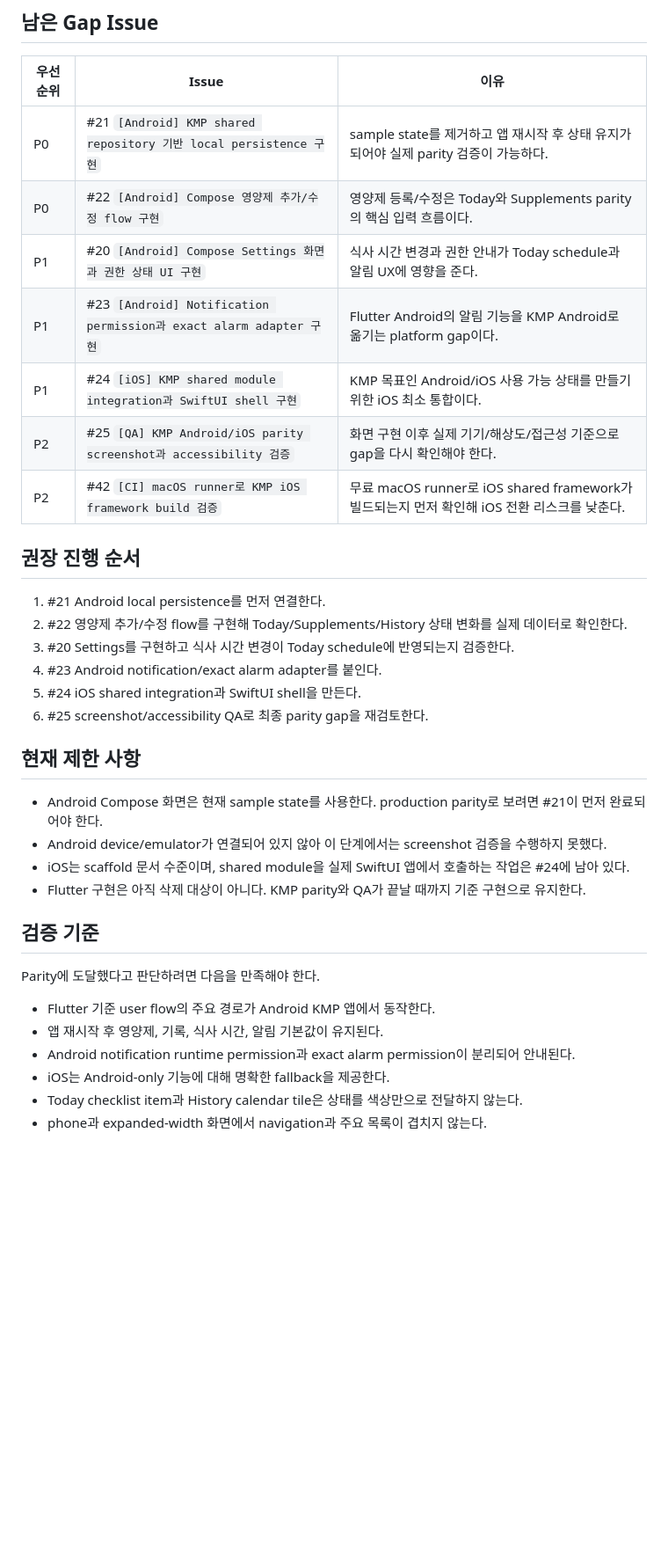
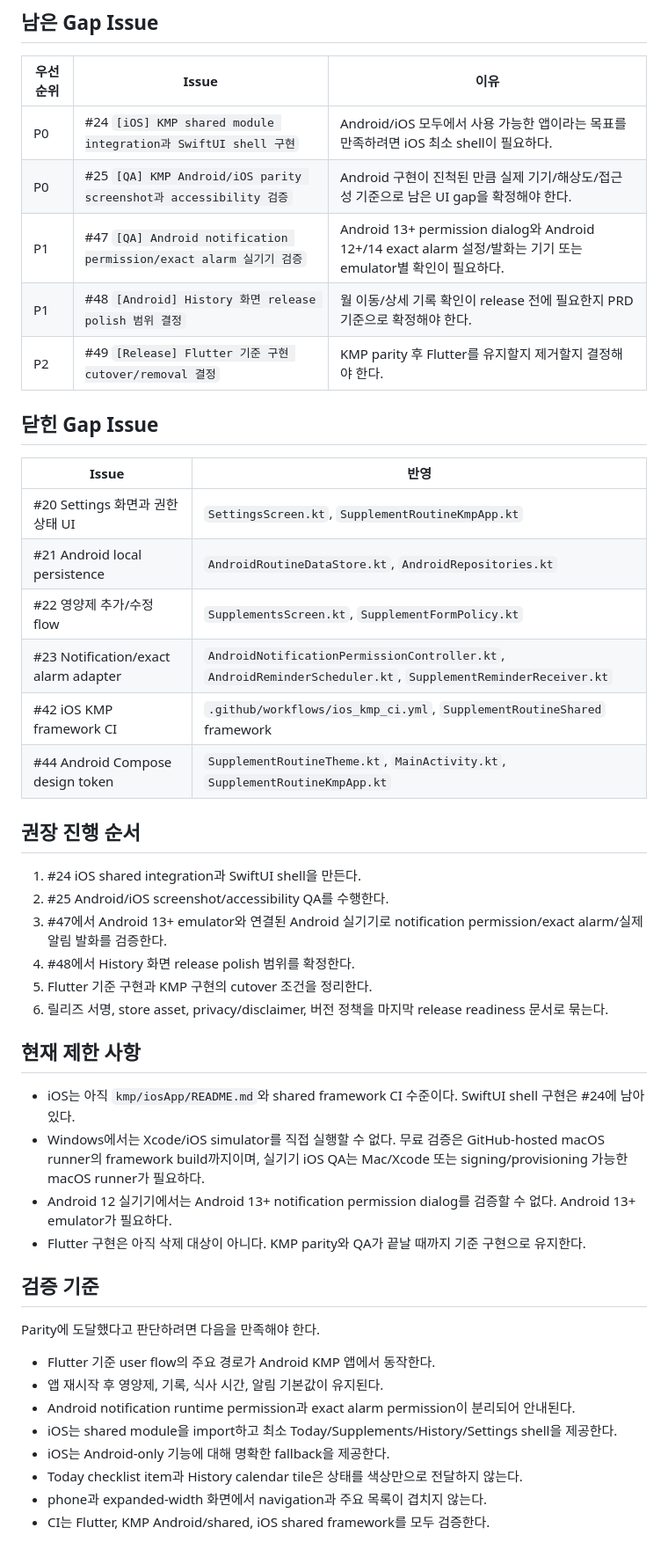
Before and after one commit to Jiyeong-kor/supplement_routine, a Markdown page: docs/kmp_parity_check.md, the part around one of its changes. Shown at 88% size. Drawn GitHub-style; blank space fills up the shorter version.

```diff
--- a/docs/kmp_parity_check.md
+++ b/docs/kmp_parity_check.md
@@ -50,28 +57,37 @@
 
 | 우선순위 | Issue | 이유 |
 | --- | --- | --- |
-| P0 | #21 `[Android] KMP shared repository 기반 local persistence 구현` | sample state를 제거하고 앱 재시작 후 상태 유지가 되어야 실제 parity 검증이 가능하다. |
-| P0 | #22 `[Android] Compose 영양제 추가/수정 flow 구현` | 영양제 등록/수정은 Today와 Supplements parity의 핵심 입력 흐름이다. |
-| P1 | #20 `[Android] Compose Settings 화면과 권한 상태 UI 구현` | 식사 시간 변경과 권한 안내가 Today schedule과 알림 UX에 영향을 준다. |
-| P1 | #23 `[Android] Notification permission과 exact alarm adapter 구현` | Flutter Android의 알림 기능을 KMP Android로 옮기는 platform gap이다. |
-| P1 | #24 `[iOS] KMP shared module integration과 SwiftUI shell 구현` | KMP 목표인 Android/iOS 사용 가능 상태를 만들기 위한 iOS 최소 통합이다. |
-| P2 | #25 `[QA] KMP Android/iOS parity screenshot과 accessibility 검증` | 화면 구현 이후 실제 기기/해상도/접근성 기준으로 gap을 다시 확인해야 한다. |
-| P2 | #42 `[CI] macOS runner로 KMP iOS framework build 검증` | 무료 macOS runner로 iOS shared framework가 빌드되는지 먼저 확인해 iOS 전환 리스크를 낮춘다. |
+| P0 | #24 `[iOS] KMP shared module integration과 SwiftUI shell 구현` | Android/iOS 모두에서 사용 가능한 앱이라는 목표를 만족하려면 iOS 최소 shell이 필요하다. |
+| P0 | #25 `[QA] KMP Android/iOS parity screenshot과 accessibility 검증` | Android 구현이 진척된 만큼 실제 기기/해상도/접근성 기준으로 남은 UI gap을 확정해야 한다. |
+| P1 | #47 `[QA] Android notification permission/exact alarm 실기기 검증` | Android 13+ permission dialog와 Android 12+/14 exact alarm 설정/발화는 기기 또는 emulator별 확인이 필요하다. |
+| P1 | #48 `[Android] History 화면 release polish 범위 결정` | 월 이동/상세 기록 확인이 release 전에 필요한지 PRD 기준으로 확정해야 한다. |
+| P2 | #49 `[Release] Flutter 기준 구현 cutover/removal 결정` | KMP parity 후 Flutter를 유지할지 제거할지 결정해야 한다. |
+
+## 닫힌 Gap Issue
+
+| Issue | 반영 |
+| --- | --- |
+| #20 Settings 화면과 권한 상태 UI | `SettingsScreen.kt`, `SupplementRoutineKmpApp.kt` |
+| #21 Android local persistence | `AndroidRoutineDataStore.kt`, `AndroidRepositories.kt` |
+| #22 영양제 추가/수정 flow | `SupplementsScreen.kt`, `SupplementFormPolicy.kt` |
+| #23 Notification/exact alarm adapter | `AndroidNotificationPermissionController.kt`, `AndroidReminderScheduler.kt`, `SupplementReminderReceiver.kt` |
+| #42 iOS KMP framework CI | `.github/workflows/ios_kmp_ci.yml`, `SupplementRoutineShared` framework |
+| #44 Android Compose design token | `SupplementRoutineTheme.kt`, `MainActivity.kt`, `SupplementRoutineKmpApp.kt` |
 
 ## 권장 진행 순서
 
-1. #21 Android local persistence를 먼저 연결한다.
-2. #22 영양제 추가/수정 flow를 구현해 Today/Supplements/History 상태 변화를 실제 데이터로 확인한다.
-3. #20 Settings를 구현하고 식사 시간 변경이 Today schedule에 반영되는지 검증한다.
-4. #23 Android notification/exact alarm adapter를 붙인다.
-5. #24 iOS shared integration과 SwiftUI shell을 만든다.
-6. #25 screenshot/accessibility QA로 최종 parity gap을 재검토한다.
+1. #24 iOS shared integration과 SwiftUI shell을 만든다.
+2. #25 Android/iOS screenshot/accessibility QA를 수행한다.
+3. #47에서 Android 13+ emulator와 연결된 Android 실기기로 notification permission/exact alarm/실제 알림 발화를 검증한다.
+4. #48에서 History 화면 release polish 범위를 확정한다.
+5. Flutter 기준 구현과 KMP 구현의 cutover 조건을 정리한다.
+6. 릴리즈 서명, store asset, privacy/disclaimer, 버전 정책을 마지막 release readiness 문서로 묶는다.
 
 ## 현재 제한 사항
 
-- Android Compose 화면은 현재 sample state를 사용한다. production parity로 보려면 #21이 먼저 완료되어야 한다.
-- Android device/emulator가 연결되어 있지 않아 이 단계에서는 screenshot 검증을 수행하지 못했다.
-- iOS는 scaffold 문서 수준이며, shared module을 실제 SwiftUI 앱에서 호출하는 작업은 #24에 남아 있다.
+- iOS는 아직 `kmp/iosApp/README.md`와 shared framework CI 수준이다. SwiftUI shell 구현은 #24에 남아 있다.
+- Windows에서는 Xcode/iOS simulator를 직접 실행할 수 없다. 무료 검증은 GitHub-hosted macOS runner의 framework build까지이며, 실기기 iOS QA는 Mac/Xcode 또는 signing/provisioning 가능한 macOS runner가 필요하다.
+- Android 12 실기기에서는 Android 13+ notification permission dialog를 검증할 수 없다. Android 13+ emulator가 필요하다.
 - Flutter 구현은 아직 삭제 대상이 아니다. KMP parity와 QA가 끝날 때까지 기준 구현으로 유지한다.
 
 ## 검증 기준
@@ -81,6 +97,8 @@ Parity에 도달했다고 판단하려면 다음을 만족해야 한다.
 - Flutter 기준 user flow의 주요 경로가 Android KMP 앱에서 동작한다.
 - 앱 재시작 후 영양제, 기록, 식사 시간, 알림 기본값이 유지된다.
 - Android notification runtime permission과 exact alarm permission이 분리되어 안내된다.
+- iOS는 shared module을 import하고 최소 Today/Supplements/History/Settings shell을 제공한다.
 - iOS는 Android-only 기능에 대해 명확한 fallback을 제공한다.
 - Today checklist item과 History calendar tile은 상태를 색상만으로 전달하지 않는다.
 - phone과 expanded-width 화면에서 navigation과 주요 목록이 겹치지 않는다.
+- CI는 Flutter, KMP Android/shared, iOS shared framework를 모두 검증한다.
```
Also changed, not shown: other parts of docs/kmp_parity_check.md (+26 -19 lines), docs/tech_stack.md (+15 -12 lines).
